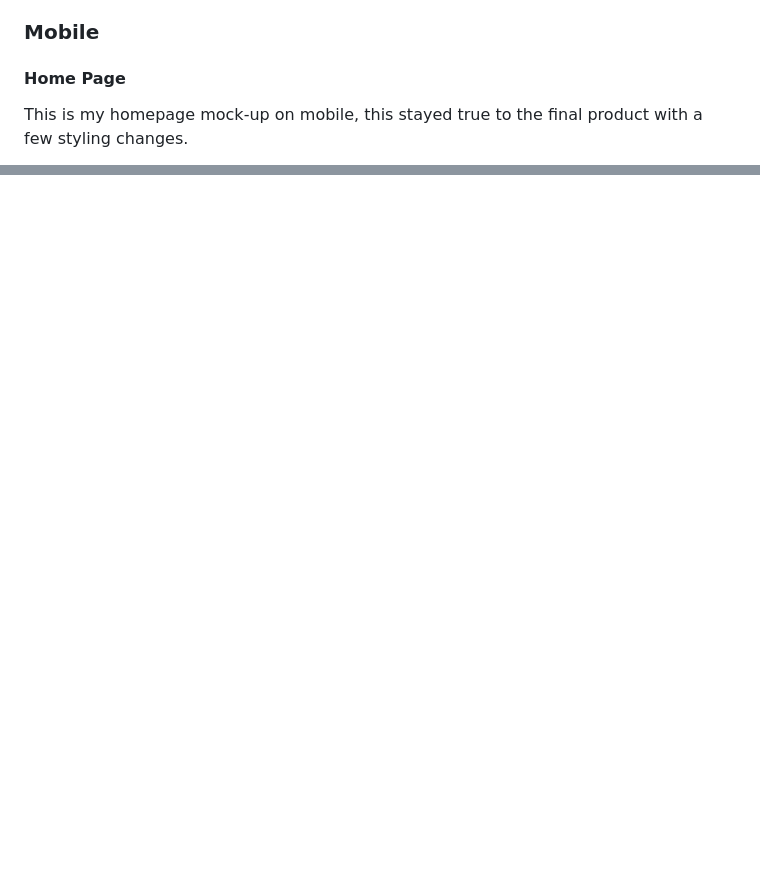
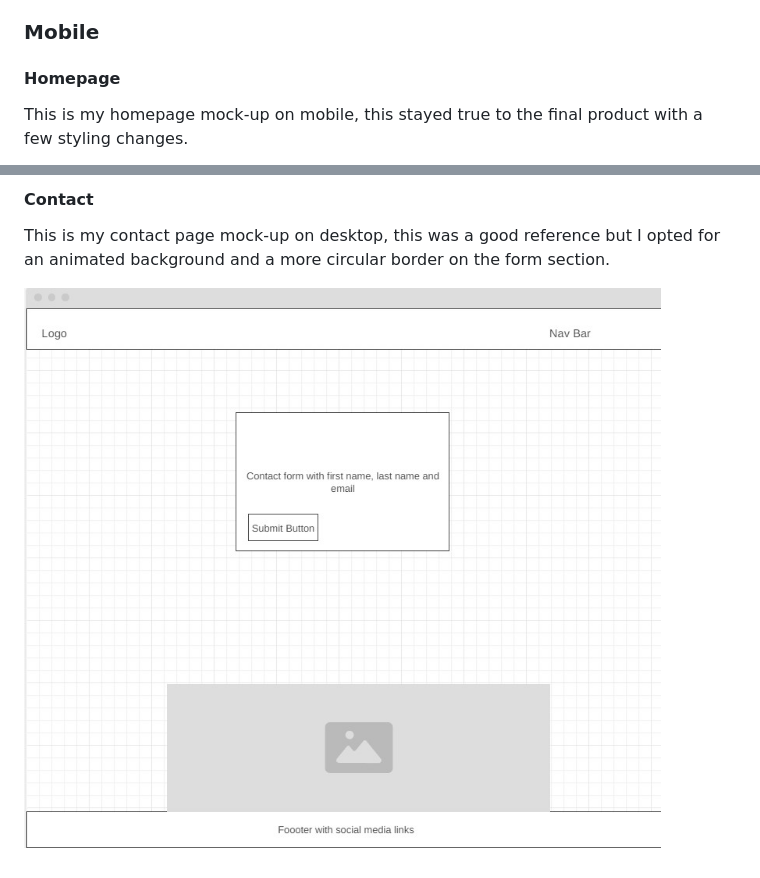
Before and after one commit to Brad-Hammond/Happy-Hounds, a Markdown page: README.md, 2 parts joined by grey strips. Rendered like a GitHub page; blank space fills up the shorter version.

Commit message:
Readme: Added desktop wireframe section to readme.

```diff
--- a/README.md
+++ b/README.md
@@ -58,7 +58,7 @@ The images below are of the wireframes I made to mock up how I wanted my website
 
 ### Mobile
 
-#### Home Page
+#### Homepage
 
 This is my homepage mock-up on mobile, this stayed true to the final product with a few styling changes.<br>
 
@@ -77,0 +93,5 @@ This is my contact page mock-up on mobile, this was a good reference but I opted
+#### Contact
+
+This is my contact page mock-up on desktop, this was a good reference but I opted for an animated background and a more circular border on the form section.<br>
+
+![Desktop Contact Page](assets/readmeimages/Contact-Desktop.jpg)
```
Also changed, not shown: other parts of README.md (+15 -0 lines).
